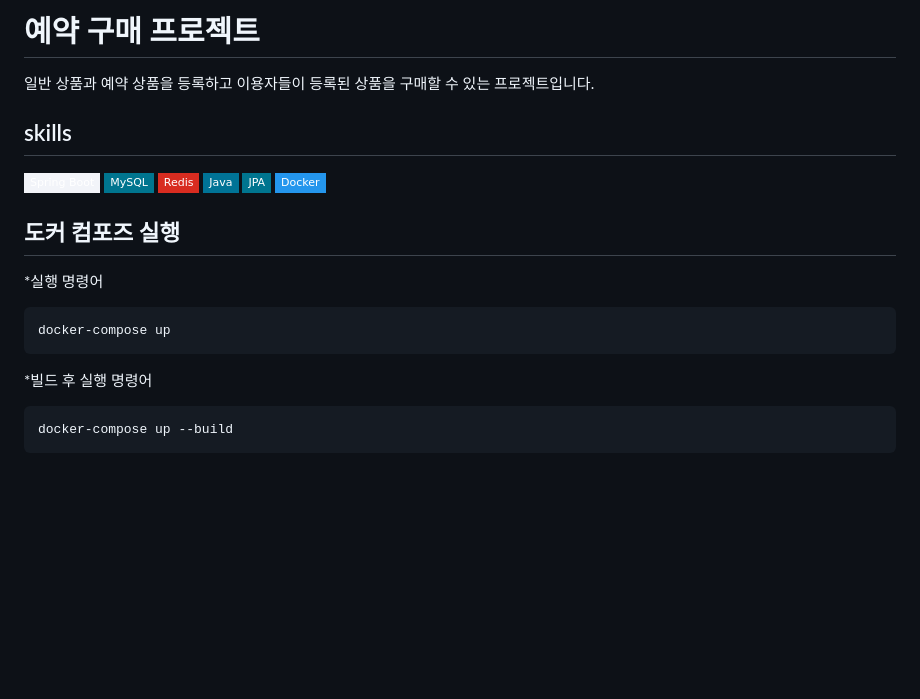
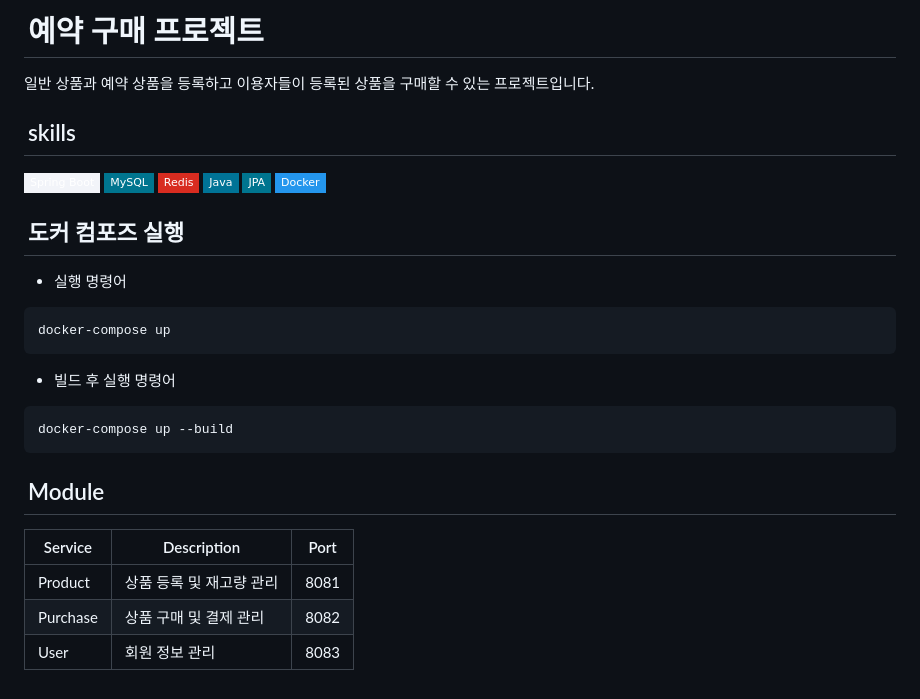
Before and after one commit to Tvivid/Pre-purchase, a Markdown page: README.md, the part around the change. GitHub-like rendering; pictures changed too: image-1.png (added), image-2.png (added), image-3.png (added); badges without logos; blank space fills up the shorter version.

````diff
--- a/README.md
+++ b/README.md
@@ -1,9 +1,11 @@
-예약 구매 프로젝트
+![alt text](image.png)예약 구매 프로젝트
 ==================
 
 일반 상품과 예약 상품을 등록하고 이용자들이 등록된 상품을 구매할 수 있는 프로젝트입니다.
 
-## skills
+
+
+## ![alt text](image-1.png)skills
 ![Spring Boot](https://img.shields.io/badge/Spring_Boot-F2F4F9?style=flat-square&logo=spring-boot)
 ![MySQL](https://img.shields.io/badge/MySQL-00758F?style=flat-square&logo=mysql)
 ![Redis](https://img.shields.io/badge/Redis-D82C20?style=flat-square&logo=redis)
@@ -12,12 +14,22 @@
 ![Docker](https://img.shields.io/badge/Docker-2496ED?style=flat-square&logo=docker)
 
 
-## 도커 컴포즈 실행
-*실행 명령어
+
+
+## ![alt text](image-2.png)도커 컴포즈 실행
+* 실행 명령어
 ```
 docker-compose up
 ```
-*빌드 후 실행 명령어
+* 빌드 후 실행 명령어
 ```
 docker-compose up --build
 ```
+
+## ![alt text](image-3.png)Module
+
+| Service | Description | Port  |
+|---------|---------|---------|
+| Product  | 상품 등록 및 재고량 관리   | 8081 |
+| Purchase | 상품 구매 및 결제 관리  | 8082  |
+| User  | 회원 정보 관리  | 8083  |
````
